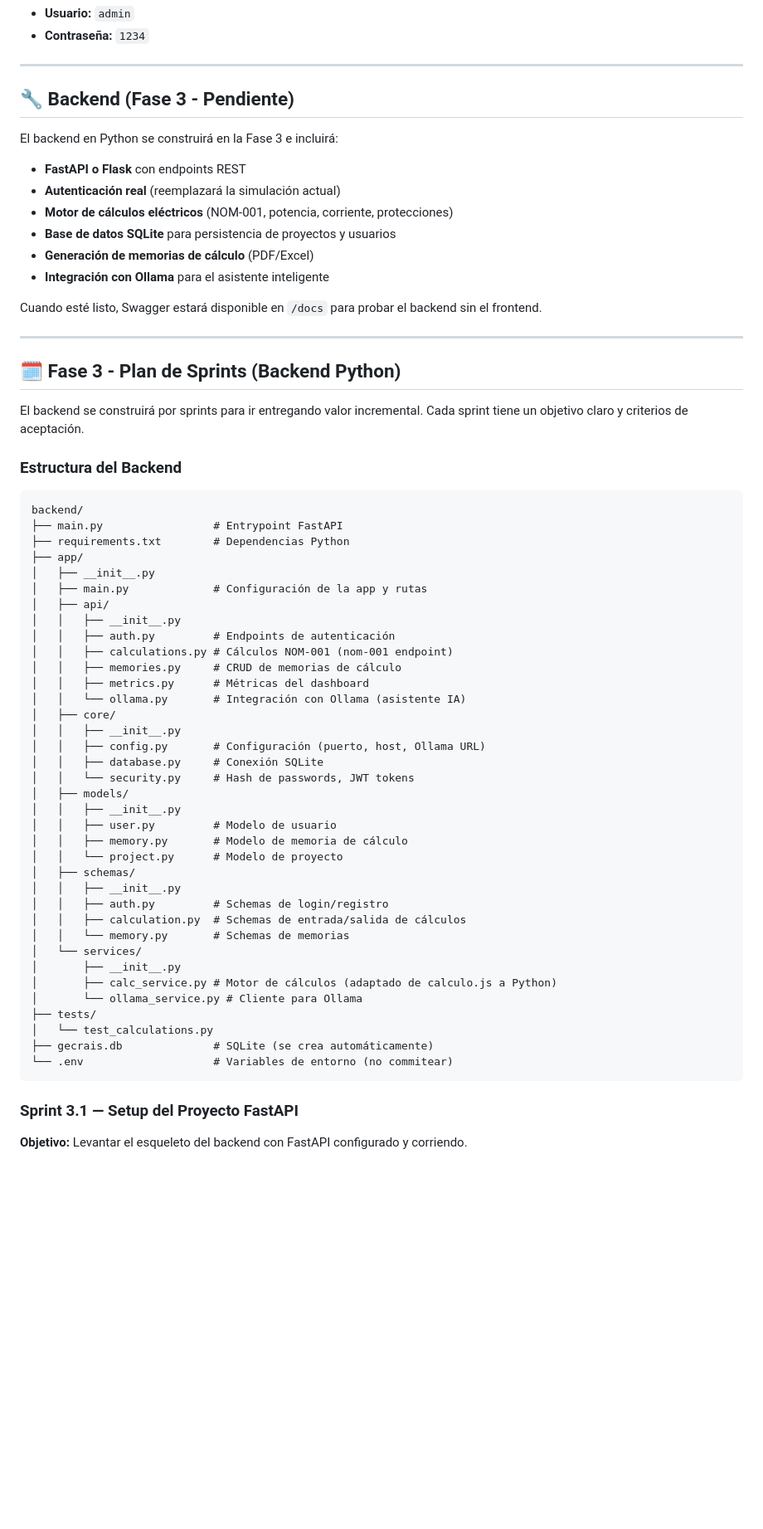
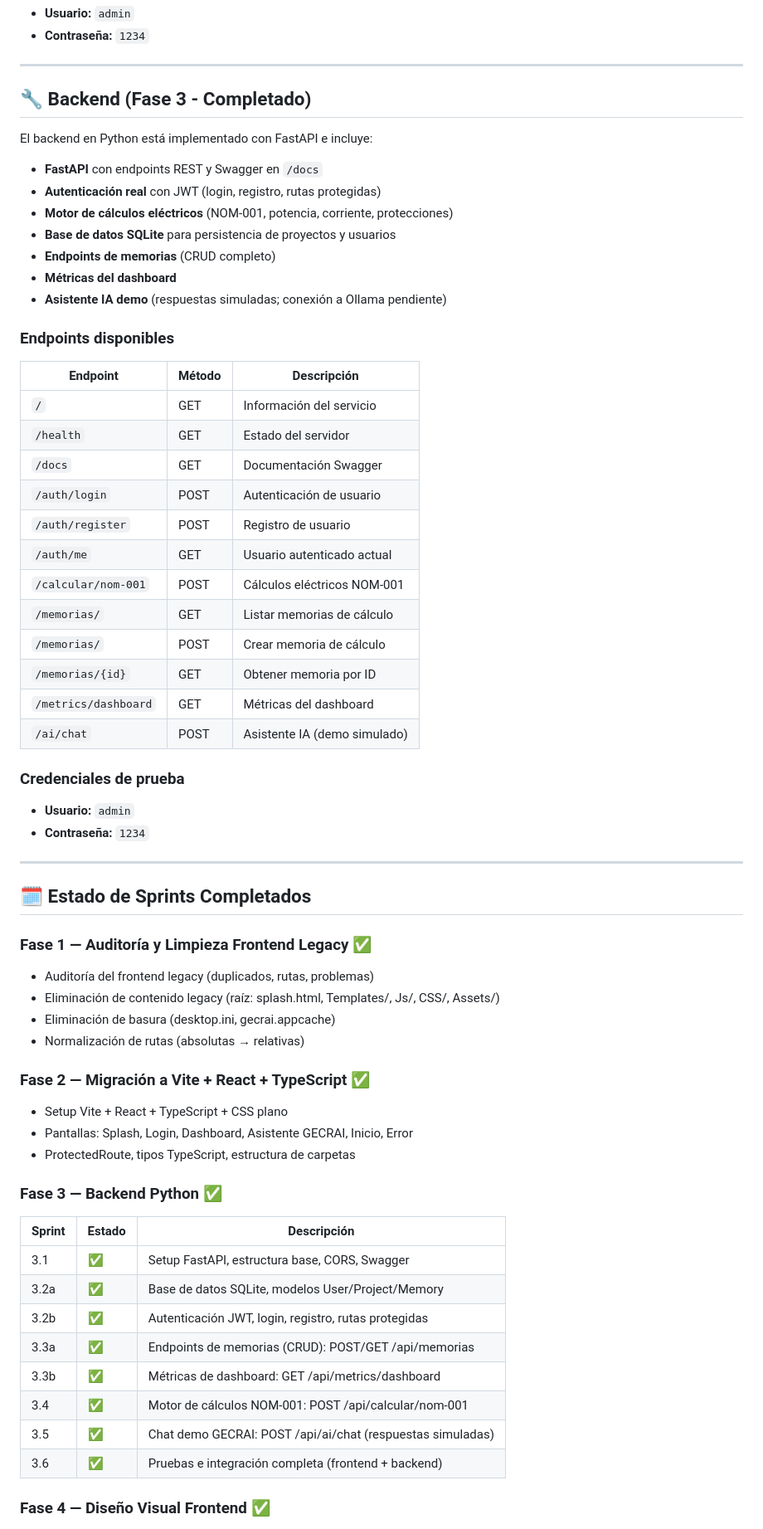
Before and after one commit to gproatechnology/GProA_GECRAI, a Markdown page: README.md, the part around one of its changes. Shown at 83% size. GitHub-like rendering; blank space fills up the shorter version.

Commit message:
README actualizado con sprints realmente completados (Fases 1, 2, 3 y 4)

````diff
--- a/README.md
+++ b/README.md
@@ -130,67 +130,67 @@ El frontend está listo para usar con las siguientes pantallas:
 
 ---
 
-## 🔧 Backend (Fase 3 - Pendiente)
+## 🔧 Backend (Fase 3 - Completado)
 
-El backend en Python se construirá en la Fase 3 e incluirá:
+El backend en Python está implementado con FastAPI e incluye:
 
-- **FastAPI o Flask** con endpoints REST
-- **Autenticación real** (reemplazará la simulación actual)
+- **FastAPI** con endpoints REST y Swagger en `/docs`
+- **Autenticación real** con JWT (login, registro, rutas protegidas)
 - **Motor de cálculos eléctricos** (NOM-001, potencia, corriente, protecciones)
 - **Base de datos SQLite** para persistencia de proyectos y usuarios
-- **Generación de memorias de cálculo** (PDF/Excel)
-- **Integración con Ollama** para el asistente inteligente
+- **Endpoints de memorias** (CRUD completo)
+- **Métricas del dashboard**
+- **Asistente IA demo** (respuestas simuladas; conexión a Ollama pendiente)
 
-Cuando esté listo, Swagger estará disponible en `/docs` para probar el backend sin el frontend.
+### Endpoints disponibles
+
+| Endpoint | Método | Descripción |
+|----------|--------|-------------|
+| `/` | GET | Información del servicio |
+| `/health` | GET | Estado del servidor |
+| `/docs` | GET | Documentación Swagger |
+| `/auth/login` | POST | Autenticación de usuario |
+| `/auth/register` | POST | Registro de usuario |
+| `/auth/me` | GET | Usuario autenticado actual |
+| `/calcular/nom-001` | POST | Cálculos eléctricos NOM-001 |
+| `/memorias/` | GET | Listar memorias de cálculo |
+| `/memorias/` | POST | Crear memoria de cálculo |
+| `/memorias/{id}` | GET | Obtener memoria por ID |
+| `/metrics/dashboard` | GET | Métricas del dashboard |
+| `/ai/chat` | POST | Asistente IA (demo simulado) |
+
+### Credenciales de prueba
+
+- **Usuario:** `admin`
+- **Contraseña:** `1234`
 
 ---
 
-## 🗓️ Fase 3 - Plan de Sprints (Backend Python)
+## 🗓️ Estado de Sprints Completados
 
-El backend se construirá por sprints para ir entregando valor incremental. Cada sprint tiene un objetivo claro y criterios de aceptación.
+### Fase 1 — Auditoría y Limpieza Frontend Legacy ✅
+- Auditoría del frontend legacy (duplicados, rutas, problemas)
+- Eliminación de contenido legacy (raíz: splash.html, Templates/, Js/, CSS/, Assets/)
+- Eliminación de basura (desktop.ini, gecrai.appcache)
+- Normalización de rutas (absolutas → relativas)
 
-### Estructura del Backend
+### Fase 2 — Migración a Vite + React + TypeScript ✅
+- Setup Vite + React + TypeScript + CSS plano
+- Pantallas: Splash, Login, Dashboard, Asistente GECRAI, Inicio, Error
+- ProtectedRoute, tipos TypeScript, estructura de carpetas
 
-```
-backend/
-├── main.py                 # Entrypoint FastAPI
-├── requirements.txt        # Dependencias Python
-├── app/
-│   ├── __init__.py
-│   ├── main.py             # Configuración de la app y rutas
-│   ├── api/
-│   │   ├── __init__.py
-│   │   ├── auth.py         # Endpoints de autenticación
-│   │   ├── calculations.py # Cálculos NOM-001 (nom-001 endpoint)
-│   │   ├── memories.py     # CRUD de memorias de cálculo
-│   │   ├── metrics.py      # Métricas del dashboard
-│   │   └── ollama.py       # Integración con Ollama (asistente IA)
-│   ├── core/
-│   │   ├── __init__.py
-│   │   ├── config.py       # Configuración (puerto, host, Ollama URL)
-│   │   ├── database.py     # Conexión SQLite
-│   │   └── security.py     # Hash de passwords, JWT tokens
-│   ├── models/
-│   │   ├── __init__.py
-│   │   ├── user.py         # Modelo de usuario
-│   │   ├── memory.py       # Modelo de memoria de cálculo
-│   │   └── project.py      # Modelo de proyecto
-│   ├── schemas/
-│   │   ├── __init__.py
-│   │   ├── auth.py         # Schemas de login/registro
-│   │   ├── calculation.py  # Schemas de entrada/salida de cálculos
-│   │   └── memory.py       # Schemas de memorias
-│   └── services/
-│       ├── __init__.py
-│       ├── calc_service.py # Motor de cálculos (adaptado de calculo.js a Python)
-│       └── ollama_service.py # Cliente para Ollama
-├── tests/
-│   └── test_calculations.py
-├── gecrais.db              # SQLite (se crea automáticamente)
-└── .env                    # Variables de entorno (no commitear)
-```
+### Fase 3 — Backend Python ✅
 
-### Sprint 3.1 — Setup del Proyecto FastAPI
+| Sprint | Estado | Descripción |
+|--------|--------|-------------|
+| 3.1 | ✅ | Setup FastAPI, estructura base, CORS, Swagger |
+| 3.2a | ✅ | Base de datos SQLite, modelos User/Project/Memory |
+| 3.2b | ✅ | Autenticación JWT, login, registro, rutas protegidas |
+| 3.3a | ✅ | Endpoints de memorias (CRUD): POST/GET /api/memorias |
+| 3.3b | ✅ | Métricas de dashboard: GET /api/metrics/dashboard |
+| 3.4 | ✅ | Motor de cálculos NOM-001: POST /api/calcular/nom-001 |
+| 3.5 | ✅ | Chat demo GECRAI: POST /api/ai/chat (respuestas simuladas) |
+| 3.6 | ✅ | Pruebas e integración completa (frontend + backend) |
 
-**Objetivo:** Levantar el esqueleto del backend con FastAPI configurado y corriendo.
+### Fase 4 — Diseño Visual Frontend ✅
 
````
Also changed, not shown: other parts of README.md (+40 -163 lines).
